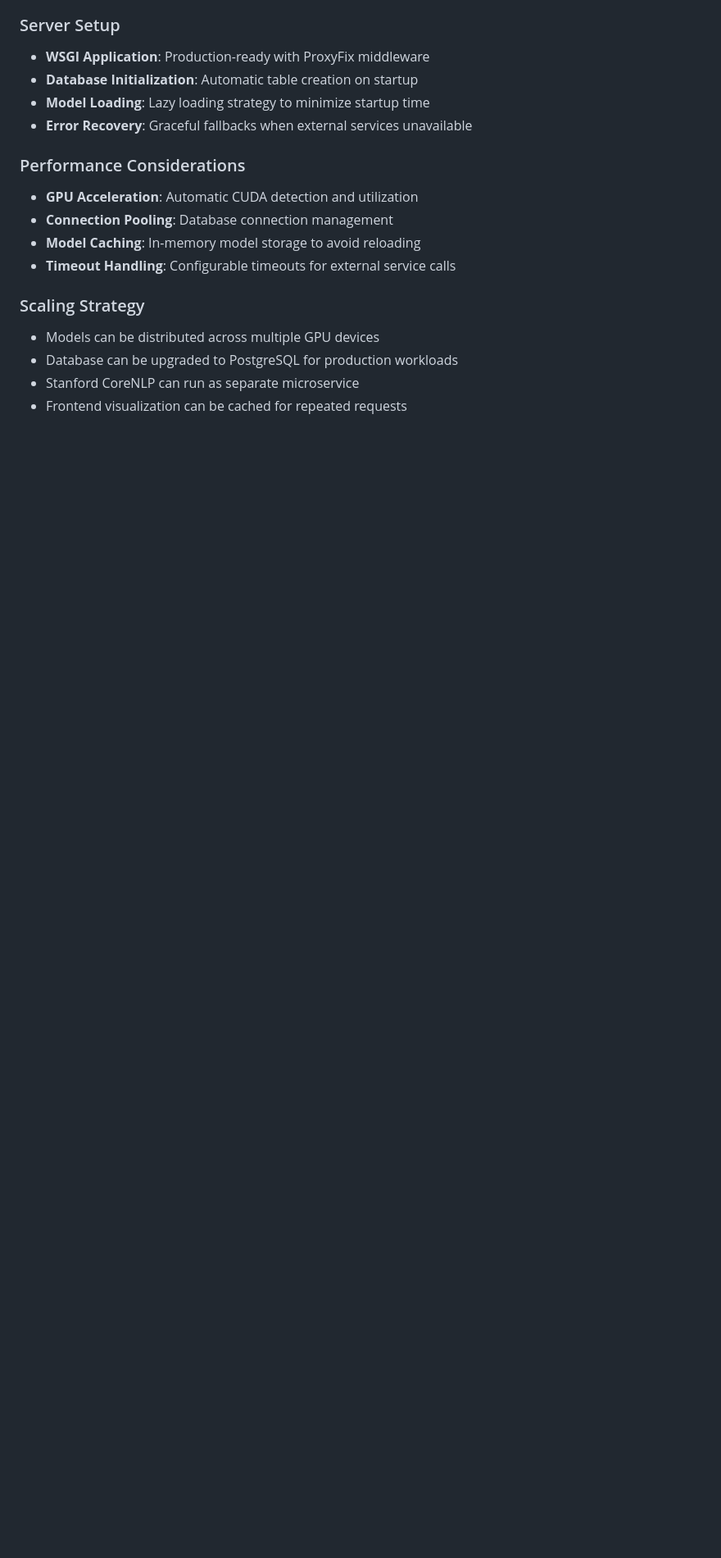
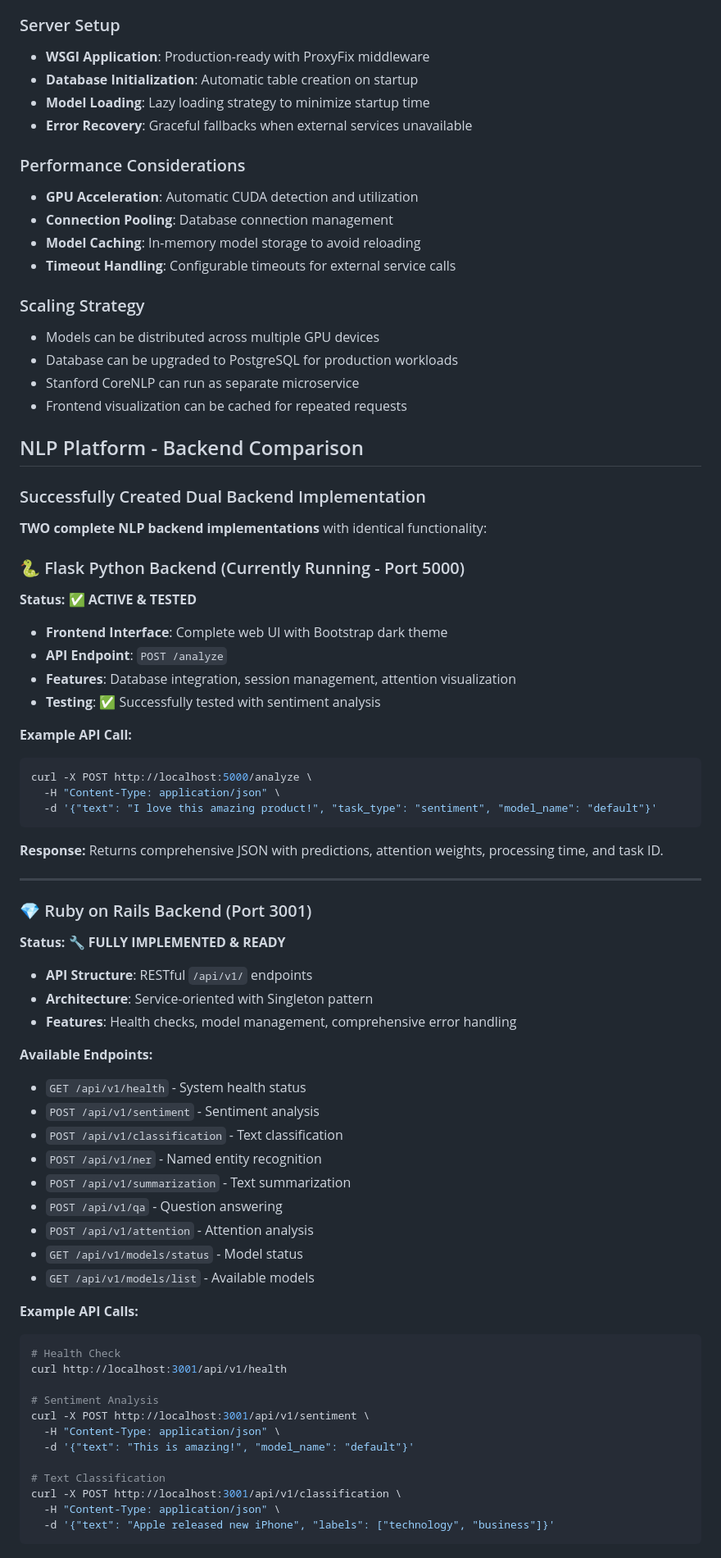
Before and after one commit to Reaishma/NLPix-Hub, a Markdown page: Readme.md, the part around one of its changes. Shown at 82% size. Rendered like a GitHub page; blank space fills up the shorter version.

````diff
--- a/Readme.md
+++ b/Readme.md
@@ -140,3 +140,63 @@ This is a comprehensive Natural Language Processing (NLP) platform that provides
 - Database can be upgraded to PostgreSQL for production workloads
 - Stanford CoreNLP can run as separate microservice
 - Frontend visualization can be cached for repeated requests
+
+## NLP Platform - Backend Comparison
+
+### Successfully Created Dual Backend Implementation
+
+ **TWO complete NLP backend implementations** with identical functionality:
+
+### 🐍 Flask Python Backend (Currently Running - Port 5000)
+**Status: ✅ ACTIVE & TESTED**
+
+- **Frontend Interface**: Complete web UI with Bootstrap dark theme
+- **API Endpoint**: `POST /analyze`
+- **Features**: Database integration, session management, attention visualization
+- **Testing**: ✅ Successfully tested with sentiment analysis
+
+**Example API Call:**
+```bash
+curl -X POST http://localhost:5000/analyze \
+  -H "Content-Type: application/json" \
+  -d '{"text": "I love this amazing product!", "task_type": "sentiment", "model_name": "default"}'
+```
+
+**Response:** Returns comprehensive JSON with predictions, attention weights, processing time, and task ID.
+
+---
+
+### 💎 Ruby on Rails Backend (Port 3001)
+**Status: 🔧 FULLY IMPLEMENTED & READY**
+
+- **API Structure**: RESTful `/api/v1/` endpoints
+- **Architecture**: Service-oriented with Singleton pattern
+- **Features**: Health checks, model management, comprehensive error handling
+
+**Available Endpoints:**
+- `GET /api/v1/health` - System health status
+- `POST /api/v1/sentiment` - Sentiment analysis
+- `POST /api/v1/classification` - Text classification
+- `POST /api/v1/ner` - Named entity recognition
+- `POST /api/v1/summarization` - Text summarization
+- `POST /api/v1/qa` - Question answering
+- `POST /api/v1/attention` - Attention analysis
+- `GET /api/v1/models/status` - Model status
+- `GET /api/v1/models/list` - Available models
+
+**Example API Calls:**
+```bash
+# Health Check
+curl http://localhost:3001/api/v1/health
+
+# Sentiment Analysis
+curl -X POST http://localhost:3001/api/v1/sentiment \
+  -H "Content-Type: application/json" \
+  -d '{"text": "This is amazing!", "model_name": "default"}'
+
+# Text Classification
+curl -X POST http://localhost:3001/api/v1/classification \
+  -H "Content-Type: application/json" \
+  -d '{"text": "Apple released new iPhone", "labels": ["technology", "business"]}'
+```
+
````
Also changed, not shown: other parts of Readme.md (+38 -0 lines).
